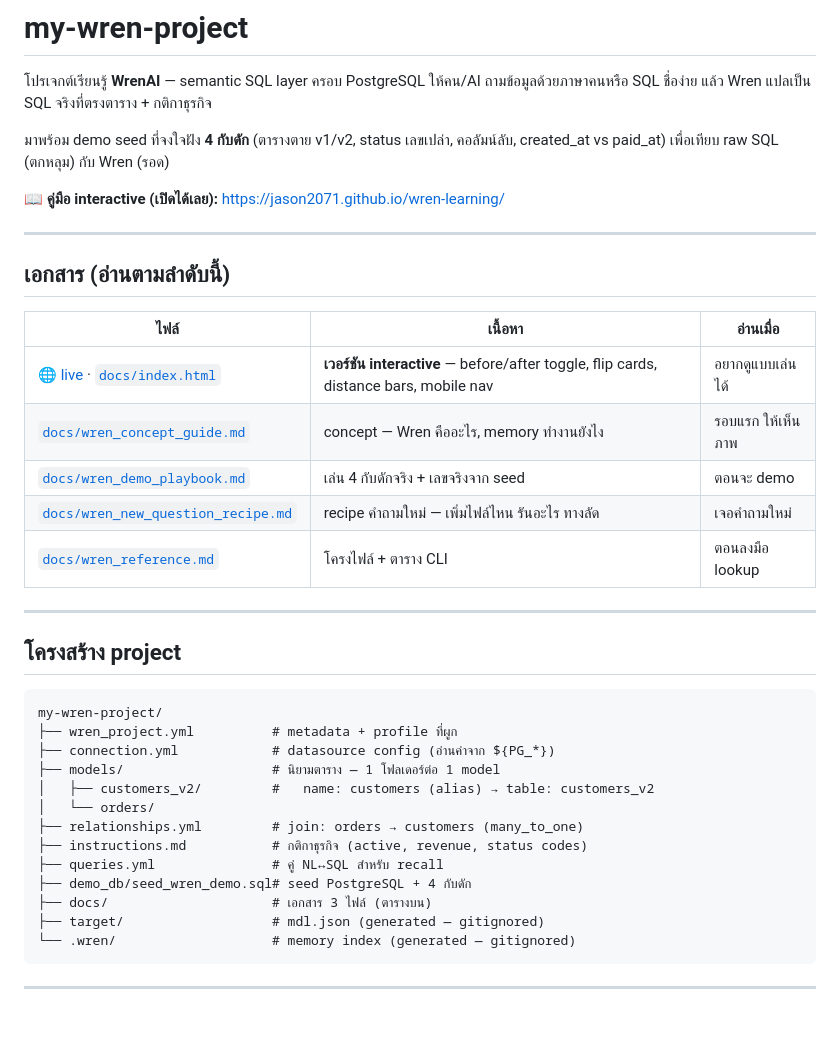
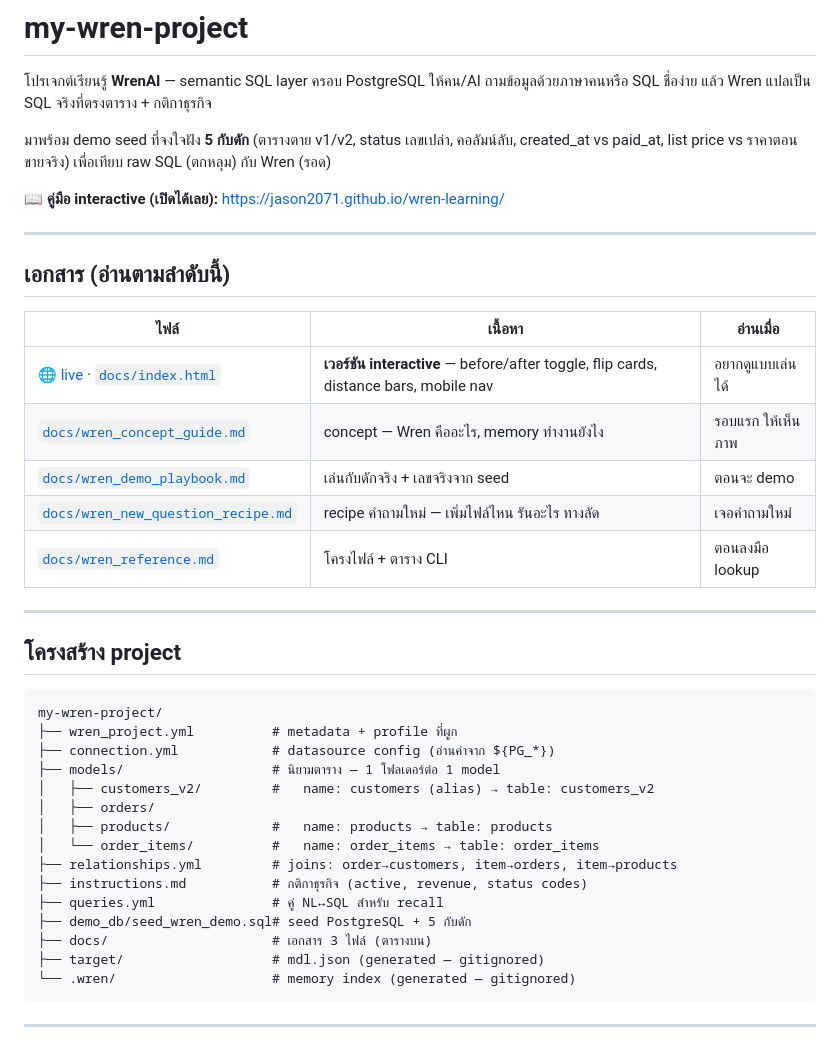
Before and after one commit to jason2071/wren-learning, a Markdown page: README.md, the part around one of its changes. Rendered like a GitHub page; blank space fills up the shorter version.

```diff
--- a/README.md
+++ b/README.md
@@ -3,7 +3,7 @@
 โปรเจกต์เรียนรู้ **WrenAI** — semantic SQL layer ครอบ PostgreSQL
 ให้คน/AI ถามข้อมูลด้วยภาษาคนหรือ SQL ชื่อง่าย แล้ว Wren แปลเป็น SQL จริงที่ตรงตาราง + กติกาธุรกิจ
 
-มาพร้อม demo seed ที่จงใจฝัง **4 กับดัก** (ตารางตาย v1/v2, status เลขเปล่า, คอลัมน์ลับ, created_at vs paid_at)
+มาพร้อม demo seed ที่จงใจฝัง **5 กับดัก** (ตารางตาย v1/v2, status เลขเปล่า, คอลัมน์ลับ, created_at vs paid_at, list price vs ราคาตอนขายจริง)
 เพื่อเทียบ raw SQL (ตกหลุม) กับ Wren (รอด)
 
 📖 **คู่มือ interactive (เปิดได้เลย):** https://jason2071.github.io/wren-learning/
@@ -16,7 +16,7 @@
 |---|---|---|
 | [🌐 live](https://jason2071.github.io/wren-learning/) · [`docs/index.html`](docs/index.html) | **เวอร์ชัน interactive** — before/after toggle, flip cards, distance bars, mobile nav | อยากดูแบบเล่นได้ |
 | [`docs/wren_concept_guide.md`](docs/wren_concept_guide.md) | concept — Wren คืออะไร, memory ทำงานยังไง | รอบแรก ให้เห็นภาพ |
-| [`docs/wren_demo_playbook.md`](docs/wren_demo_playbook.md) | เล่น 4 กับดักจริง + เลขจริงจาก seed | ตอนจะ demo |
+| [`docs/wren_demo_playbook.md`](docs/wren_demo_playbook.md) | เล่นกับดักจริง + เลขจริงจาก seed | ตอนจะ demo |
 | [`docs/wren_new_question_recipe.md`](docs/wren_new_question_recipe.md) | recipe คำถามใหม่ — เพิ่มไฟล์ไหน รันอะไร ทางลัด | เจอคำถามใหม่ |
 | [`docs/wren_reference.md`](docs/wren_reference.md) | โครงไฟล์ + ตาราง CLI | ตอนลงมือ lookup |
 
@@ -30,11 +30,13 @@ my-wren-project/
 ├── connection.yml            # datasource config (อ่านค่าจาก ${PG_*})
 ├── models/                   # นิยามตาราง — 1 โฟลเดอร์ต่อ 1 model
 │   ├── customers_v2/         #   name: customers (alias) → table: customers_v2
-│   └── orders/
-├── relationships.yml         # join: orders → customers (many_to_one)
+│   ├── orders/
+│   ├── products/             #   name: products → table: products
+│   └── order_items/          #   name: order_items → table: order_items
+├── relationships.yml         # joins: order→customers, item→orders, item→products
 ├── instructions.md           # กติกาธุรกิจ (active, revenue, status codes)
 ├── queries.yml               # คู่ NL↔SQL สำหรับ recall
-├── demo_db/seed_wren_demo.sql# seed PostgreSQL + 4 กับดัก
+├── demo_db/seed_wren_demo.sql# seed PostgreSQL + 5 กับดัก
 ├── docs/                     # เอกสาร 3 ไฟล์ (ตารางบน)
 ├── target/                   # mdl.json (generated — gitignored)
 └── .wren/                    # memory index (generated — gitignored)
```
Also changed, not shown: other parts of README.md (+44 -0 lines).
